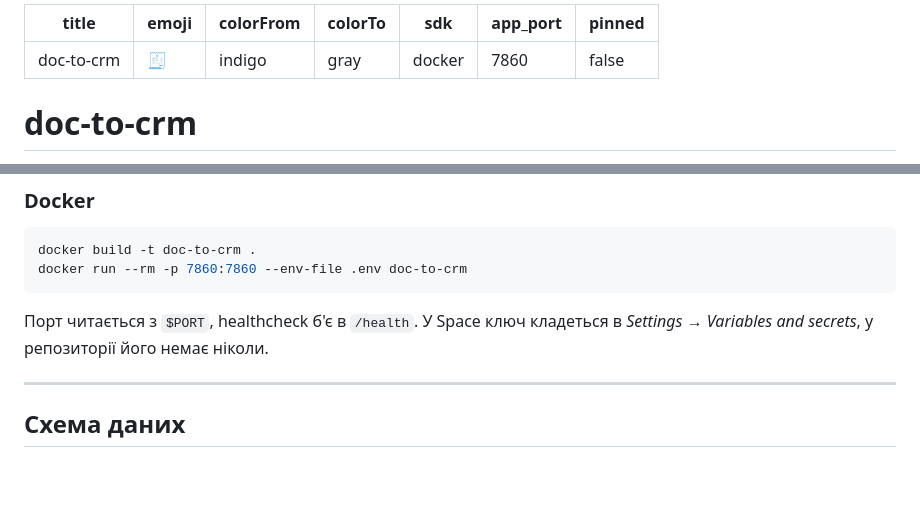
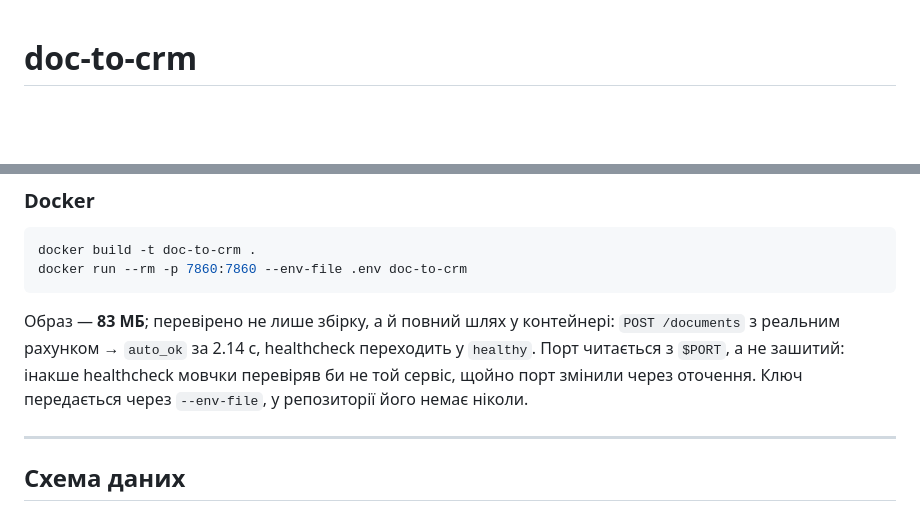
Before and after one commit to LeonidShamarin/doc-to-crm, a Markdown page: README.md, 2 parts joined by grey strips. GitHub-like rendering; blank space fills up the shorter version.

Commit message:
docs: drop HF Spaces front-matter, record verified Docker run
Front-matter потрібен був Space-у з Docker SDK, але Docker-Space тепер
вимагає PRO, а фактичний кандидат на деплой інший. На GitHub він рендериться
таблицею, тому перше, що бачив читач README, — це colorFrom: indigo замість
тези проекту. Повернути — дев'ять рядків, коли буде Space.

Образ зібрано і перевірено в роботі: 83 МБ, POST /documents з реальним
рахунком віддає auto_ok за 2.14 с, healthcheck переходить у healthy.

````diff
--- a/README.md
+++ b/README.md
@@ -1,13 +1,3 @@
----
-title: doc-to-crm
-emoji: 🧾
-colorFrom: indigo
-colorTo: gray
-sdk: docker
-app_port: 7860
-pinned: false
----
-
 # doc-to-crm
 
 Обробник первинних документів: PDF або фото рахунку на вході — структурований
@@ -119,8 +109,11 @@ docker build -t doc-to-crm .
 docker run --rm -p 7860:7860 --env-file .env doc-to-crm
 ```
 
-Порт читається з `$PORT`, healthcheck б'є в `/health`. У Space ключ кладеться в
-*Settings → Variables and secrets*, у репозиторії його немає ніколи.
+Образ — **83 МБ**; перевірено не лише збірку, а й повний шлях у контейнері:
+`POST /documents` з реальним рахунком → `auto_ok` за 2.14 с, healthcheck
+переходить у `healthy`. Порт читається з `$PORT`, а не зашитий: інакше
+healthcheck мовчки перевіряв би не той сервіс, щойно порт змінили через
+оточення. Ключ передається через `--env-file`, у репозиторії його немає ніколи.
 
 ---
 
````
